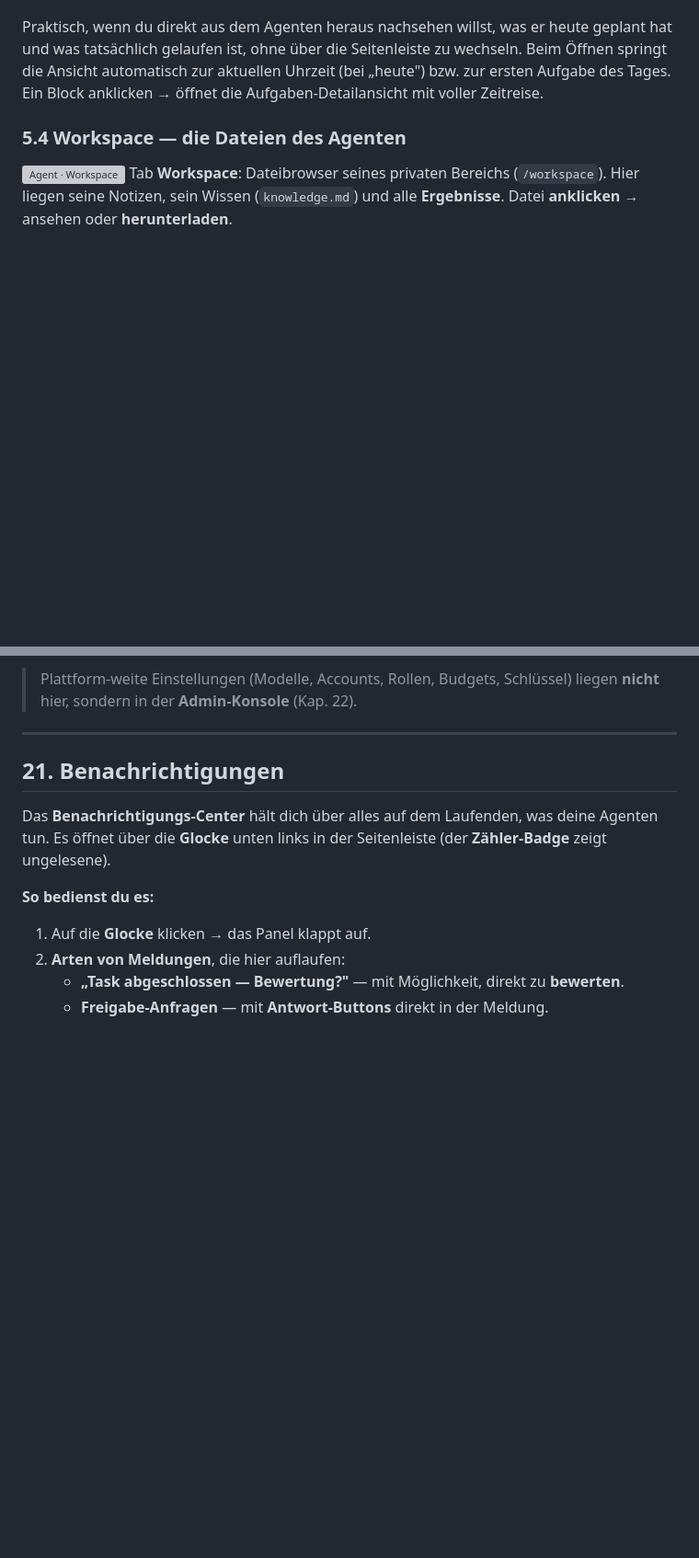
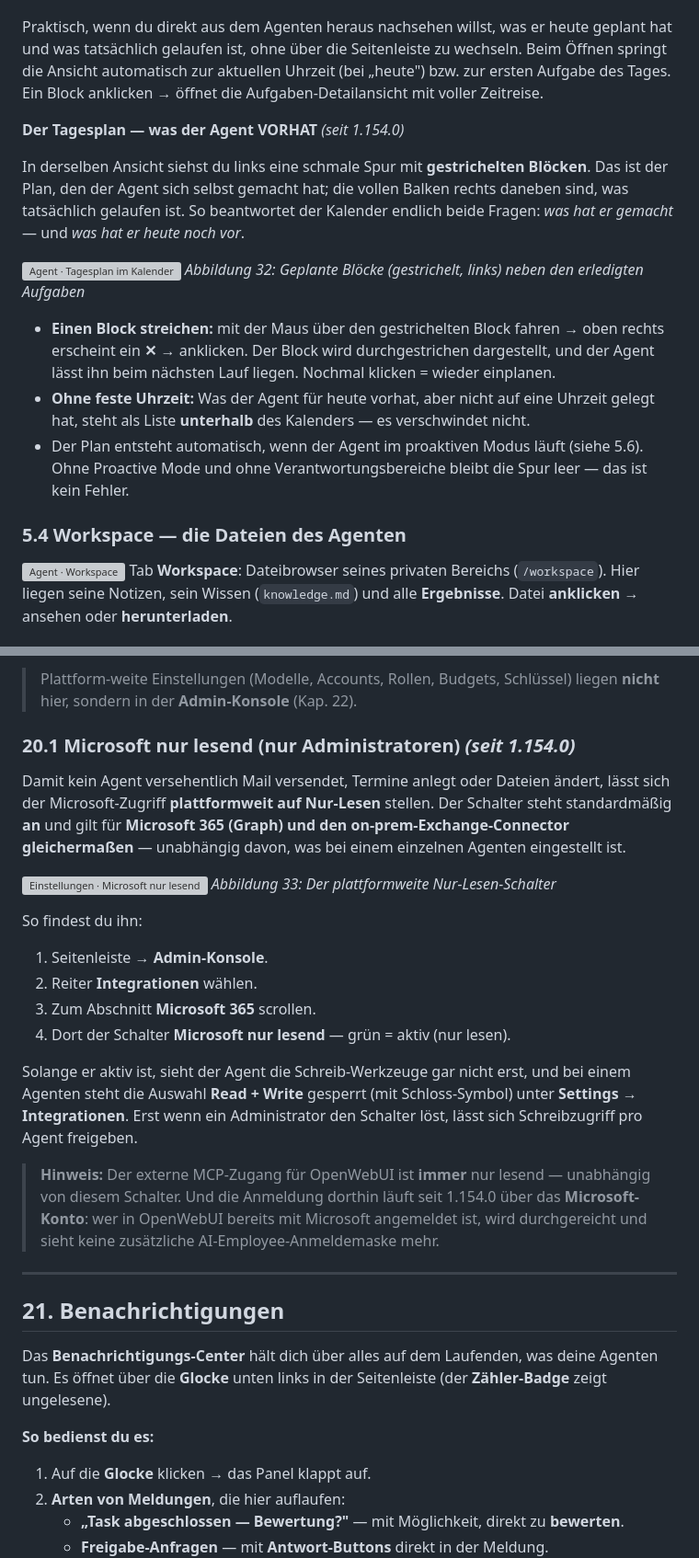
Before and after one commit to greeves89/AI-Employee, a Markdown page: docs/benutzerhandbuch/README.md, 2 parts joined by grey strips. Shown at 92% size. Rendered like a GitHub page; blank space fills up the shorter version; grey boxes are pictures that could not be loaded.

```diff
--- a/docs/benutzerhandbuch/README.md
+++ b/docs/benutzerhandbuch/README.md
@@ -332,6 +332,24 @@ und was tatsächlich gelaufen ist, ohne über die Seitenleiste zu wechseln. Beim
 die Ansicht automatisch zur aktuellen Uhrzeit (bei „heute") bzw. zur ersten Aufgabe des Tages.
 Ein Block anklicken → öffnet die Aufgaben-Detailansicht mit voller Zeitreise.
 
+**Der Tagesplan — was der Agent VORHAT** *(seit 1.154.0)*
+
+In derselben Ansicht siehst du links eine schmale Spur mit **gestrichelten Blöcken**. Das
+ist der Plan, den der Agent sich selbst gemacht hat; die vollen Balken rechts daneben sind,
+was tatsächlich gelaufen ist. So beantwortet der Kalender endlich beide Fragen: *was hat er
+gemacht* — und *was hat er heute noch vor*.
+
+![Agent · Tagesplan im Kalender](screenshots/32-tagesplan.png)
+*Abbildung 32: Geplante Blöcke (gestrichelt, links) neben den erledigten Aufgaben*
+
+- **Einen Block streichen:** mit der Maus über den gestrichelten Block fahren → oben rechts
+  erscheint ein **✕** → anklicken. Der Block wird durchgestrichen dargestellt, und der Agent
+  lässt ihn beim nächsten Lauf liegen. Nochmal klicken = wieder einplanen.
+- **Ohne feste Uhrzeit:** Was der Agent für heute vorhat, aber nicht auf eine Uhrzeit gelegt
+  hat, steht als Liste **unterhalb** des Kalenders — es verschwindet nicht.
+- Der Plan entsteht automatisch, wenn der Agent im proaktiven Modus läuft (siehe 5.6). Ohne
+  Proactive Mode und ohne Verantwortungsbereiche bleibt die Spur leer — das ist kein Fehler.
+
 ### 5.4 Workspace — die Dateien des Agenten
 ![Agent · Workspace](screenshots/f04-agent-workspace.png)
 Tab **Workspace**: Dateibrowser seines privaten Bereichs (`/workspace`). Hier liegen seine
@@ -860,6 +911,32 @@ Seitenleiste → **Settings**.
 
 > Plattform-weite Einstellungen (Modelle, Accounts, Rollen, Budgets, Schlüssel) liegen
 > **nicht** hier, sondern in der **Admin-Konsole** (Kap. 22).
+
+### 20.1 Microsoft nur lesend (nur Administratoren) *(seit 1.154.0)*
+
+Damit kein Agent versehentlich Mail versendet, Termine anlegt oder Dateien ändert, lässt
+sich der Microsoft-Zugriff **plattformweit auf Nur-Lesen** stellen. Der Schalter steht
+standardmäßig **an** und gilt für **Microsoft 365 (Graph) und den on-prem-Exchange-Connector
+gleichermaßen** — unabhängig davon, was bei einem einzelnen Agenten eingestellt ist.
+
+![Einstellungen · Microsoft nur lesend](screenshots/33-microsoft-nur-lesend.png)
+*Abbildung 33: Der plattformweite Nur-Lesen-Schalter*
+
+So findest du ihn:
+1. Seitenleiste → **Admin-Konsole**.
+2. Reiter **Integrationen** wählen.
+3. Zum Abschnitt **Microsoft 365** scrollen.
+4. Dort der Schalter **Microsoft nur lesend** — grün = aktiv (nur lesen).
+
+Solange er aktiv ist, sieht der Agent die Schreib-Werkzeuge gar nicht erst, und bei einem
+Agenten steht die Auswahl **Read + Write** gesperrt (mit Schloss-Symbol) unter
+**Settings → Integrationen**. Erst wenn ein Administrator den Schalter löst, lässt sich
+Schreibzugriff pro Agent freigeben.
+
+> **Hinweis:** Der externe MCP-Zugang für OpenWebUI ist **immer** nur lesend — unabhängig
+> von diesem Schalter. Und die Anmeldung dorthin läuft seit 1.154.0 über das
+> **Microsoft-Konto**: wer in OpenWebUI bereits mit Microsoft angemeldet ist, wird
+> durchgereicht und sieht keine zusätzliche AI-Employee-Anmeldemaske mehr.
 
 ---
 
```
Also changed, not shown: other parts of docs/benutzerhandbuch/README.md (+35 -2 lines).
